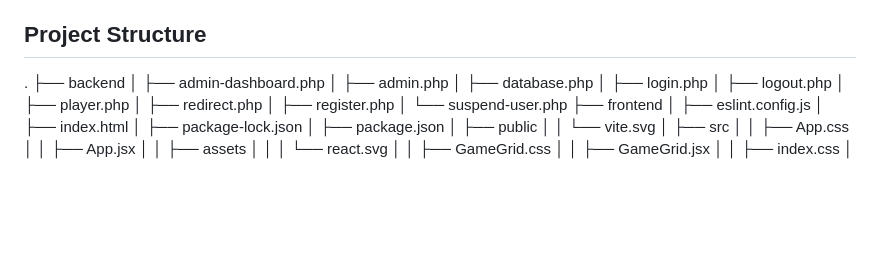
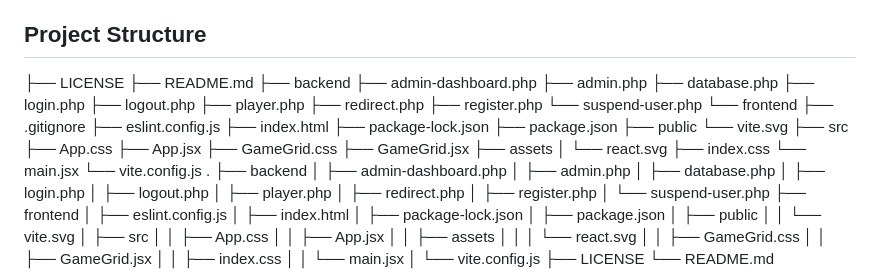
Before and after one commit to aidyn-kittrell/Bit-of-Life, a Markdown page: README.md, the part around the change. Rendered like a GitHub page; blank space fills up the shorter version.

```diff
--- a/README.md
+++ b/README.md
@@ -29,6 +29,36 @@ The application allows users to interact with a grid of cells, observe evolving
   - Session management for user login states.
 
 ## Project Structure
+├── LICENSE
+├── README.md
+├── backend
+    ├── admin-dashboard.php
+    ├── admin.php
+    ├── database.php
+    ├── login.php
+    ├── logout.php
+    ├── player.php
+    ├── redirect.php
+    ├── register.php
+    └── suspend-user.php
+└── frontend
+    ├── .gitignore
+    ├── eslint.config.js
+    ├── index.html
+    ├── package-lock.json
+    ├── package.json
+    ├── public
+        └── vite.svg
+    ├── src
+        ├── App.css
+        ├── App.jsx
+        ├── GameGrid.css
+        ├── GameGrid.jsx
+        ├── assets
+        │   └── react.svg
+        ├── index.css
+        └── main.jsx
+    └── vite.config.js
 .
 ├── backend
 │   ├── admin-dashboard.php
```
